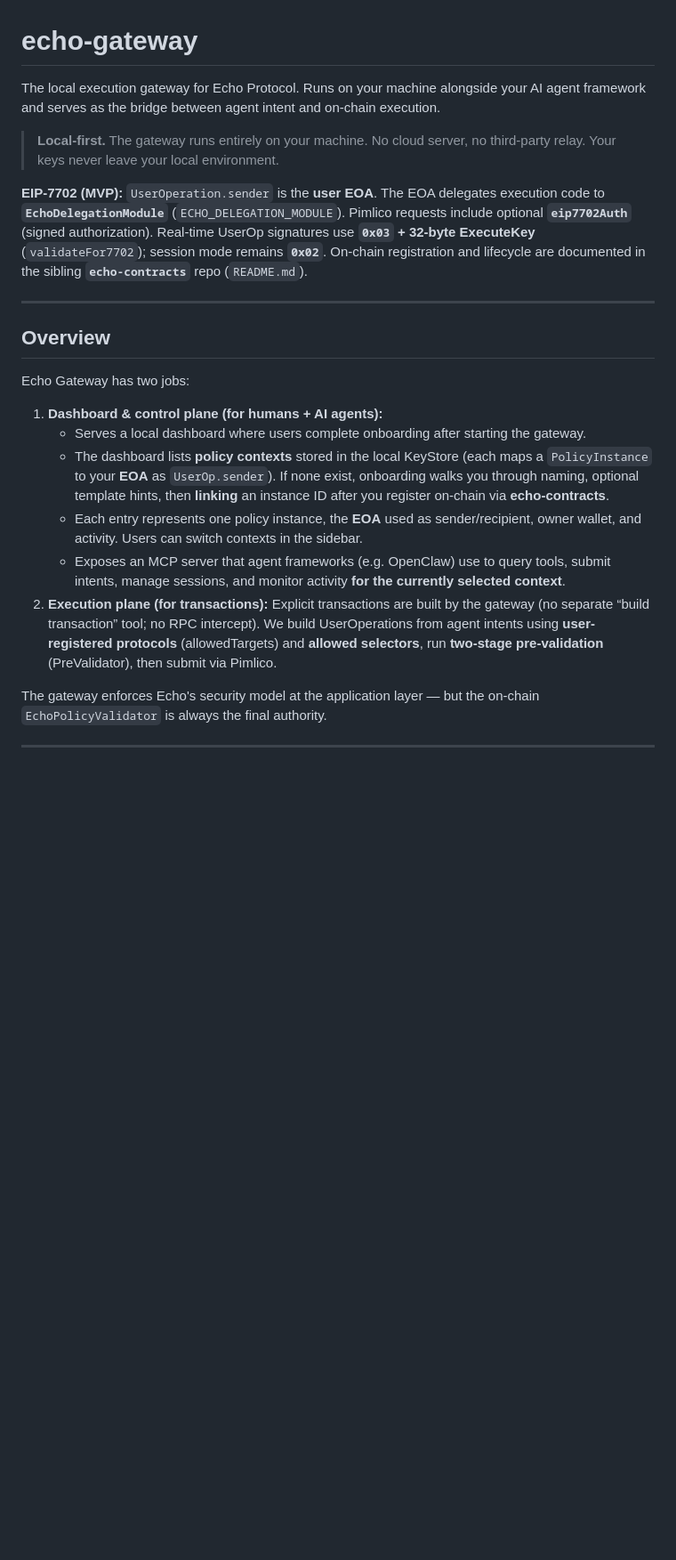
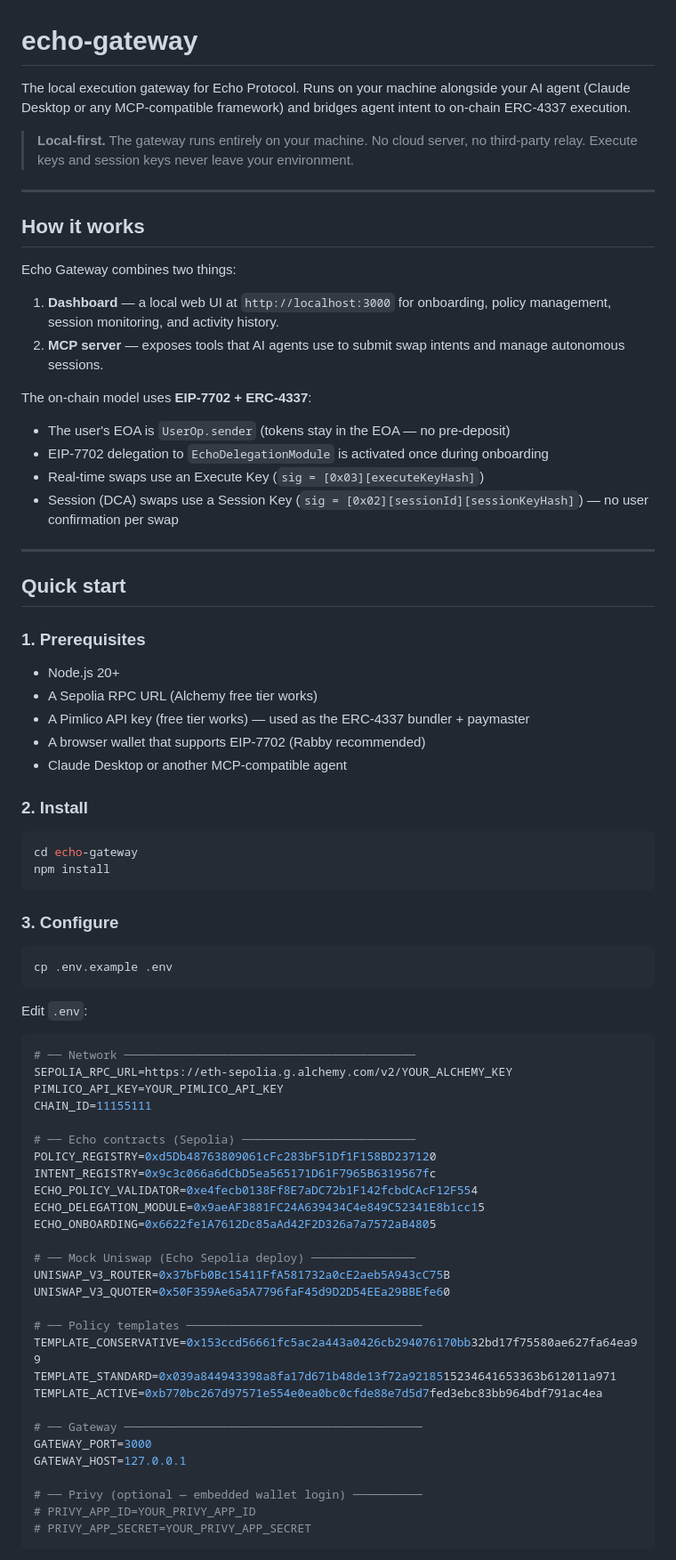
Before and after one commit to MartX-Web3/echo-gateway, a Markdown page: README.md, the part around one of its changes. Shown at 89% size. Rendered like a GitHub page; blank space fills up the shorter version.

````diff
--- a/README.md
+++ b/README.md
@@ -1,22 +1,79 @@
 # echo-gateway
 
-The local execution gateway for Echo Protocol. Runs on your machine alongside your AI agent framework and serves as the bridge between agent intent and on-chain execution.
+The local execution gateway for Echo Protocol. Runs on your machine alongside your AI agent (Claude Desktop or any MCP-compatible framework) and bridges agent intent to on-chain ERC-4337 execution.
 
-> **Local-first.** The gateway runs entirely on your machine. No cloud server, no third-party relay. Your keys never leave your local environment.
-
-**EIP-7702 (MVP):** `UserOperation.sender` is the **user EOA**. The EOA delegates execution code to **`EchoDelegationModule`** (`ECHO_DELEGATION_MODULE`). Pimlico requests include optional **`eip7702Auth`** (signed authorization). Real-time UserOp signatures use **`0x03` + 32-byte ExecuteKey** (`validateFor7702`); session mode remains **`0x02`**. On-chain registration and lifecycle are documented in the sibling **`echo-contracts`** repo (`README.md`).
+> **Local-first.** The gateway runs entirely on your machine. No cloud server, no third-party relay. Execute keys and session keys never leave your environment.
 
 ---
 
-## Overview
+## How it works
 
-Echo Gateway has two jobs:
+Echo Gateway combines two things:
 
-1. **Dashboard & control plane (for humans + AI agents):**
-   - Serves a local dashboard where users complete onboarding after starting the gateway.
-   - The dashboard lists **policy contexts** stored in the local KeyStore (each maps a `PolicyInstance` to your **EOA** as `UserOp.sender`). If none exist, onboarding walks you through naming, optional template hints, then **linking** an instance ID after you register on-chain via **echo-contracts**.
-   - Each entry represents one policy instance, the **EOA** used as sender/recipient, owner wallet, and activity. Users can switch contexts in the sidebar.
-   - Exposes an MCP server that agent frameworks (e.g. OpenClaw) use to query tools, submit intents, manage sessions, and monitor activity **for the currently selected context**.
-2. **Execution plane (for transactions):** Explicit transactions are built by the gateway (no separate “build transaction” tool; no RPC intercept). We build UserOperations from agent intents using **user-registered protocols** (allowedTargets) and **allowed selectors**, run **two-stage pre-validation** (PreValidator), then submit via Pimlico.
+1. **Dashboard** — a local web UI at `http://localhost:3000` for onboarding, policy management, session monitoring, and activity history.
+2. **MCP server** — exposes tools that AI agents use to submit swap intents and manage autonomous sessions.
 
-The gateway enforces Echo's security model at the application layer — but the on-chain `EchoPolicyValidator` is always the final authority.
+The on-chain model uses **EIP-7702 + ERC-4337**:
+- The user's EOA is `UserOp.sender` (tokens stay in the EOA — no pre-deposit)
+- EIP-7702 delegation to `EchoDelegationModule` is activated once during onboarding
+- Real-time swaps use an Execute Key (`sig = [0x03][executeKeyHash]`)
+- Session (DCA) swaps use a Session Key (`sig = [0x02][sessionId][sessionKeyHash]`) — no user confirmation per swap
+
+---
+
+## Quick start
+
+### 1. Prerequisites
+
+- Node.js 20+
+- A Sepolia RPC URL (Alchemy free tier works)
+- A Pimlico API key (free tier works) — used as the ERC-4337 bundler + paymaster
+- A browser wallet that supports EIP-7702 (Rabby recommended)
+- Claude Desktop or another MCP-compatible agent
+
+### 2. Install
+
+```bash
+cd echo-gateway
+npm install
+```
+
+### 3. Configure
+
+```bash
+cp .env.example .env
+```
+
+Edit `.env`:
+
+```env
+# ── Network ──────────────────────────────────────────
+SEPOLIA_RPC_URL=https://eth-sepolia.g.alchemy.com/v2/YOUR_ALCHEMY_KEY
+PIMLICO_API_KEY=YOUR_PIMLICO_API_KEY
+CHAIN_ID=11155111
+
+# ── Echo contracts (Sepolia) ─────────────────────────
+POLICY_REGISTRY=0xd5Db48763809061cFc283bF51Df1F158BD237120
+INTENT_REGISTRY=0x9c3c066a6dCbD5ea565171D61F7965B6319567fc
+ECHO_POLICY_VALIDATOR=0xe4fecb0138Ff8E7aDC72b1F142fcbdCAcF12F554
+ECHO_DELEGATION_MODULE=0x9aeAF3881FC24A639434C4e849C52341E8b1cc15
+ECHO_ONBOARDING=0x6622fe1A7612Dc85aAd42F2D326a7a7572aB4805
+
+# ── Mock Uniswap (Echo Sepolia deploy) ───────────────
+UNISWAP_V3_ROUTER=0x37bFb0Bc15411FfA581732a0cE2aeb5A943cC75B
+UNISWAP_V3_QUOTER=0x50F359Ae6a5A7796faF45d9D2D54EEa29BBEfe60
+
+# ── Policy templates ──────────────────────────────────
+TEMPLATE_CONSERVATIVE=0x153ccd56661fc5ac2a443a0426cb294076170bb32bd17f75580ae627fa64ea99
+TEMPLATE_STANDARD=0x039a844943398a8fa17d671b48de13f72a9218515234641653363b612011a971
+TEMPLATE_ACTIVE=0xb770bc267d97571e554e0ea0bc0cfde88e7d5d7fed3ebc83bb964bdf791ac4ea
+
+# ── Gateway ───────────────────────────────────────────
+GATEWAY_PORT=3000
+GATEWAY_HOST=127.0.0.1
+
+# ── Privy (optional — embedded wallet login) ──────────
+# PRIVY_APP_ID=YOUR_PRIVY_APP_ID
+# PRIVY_APP_SECRET=YOUR_PRIVY_APP_SECRET
+```
+
````
Also changed, not shown: other parts of README.md (+204 -340 lines).
